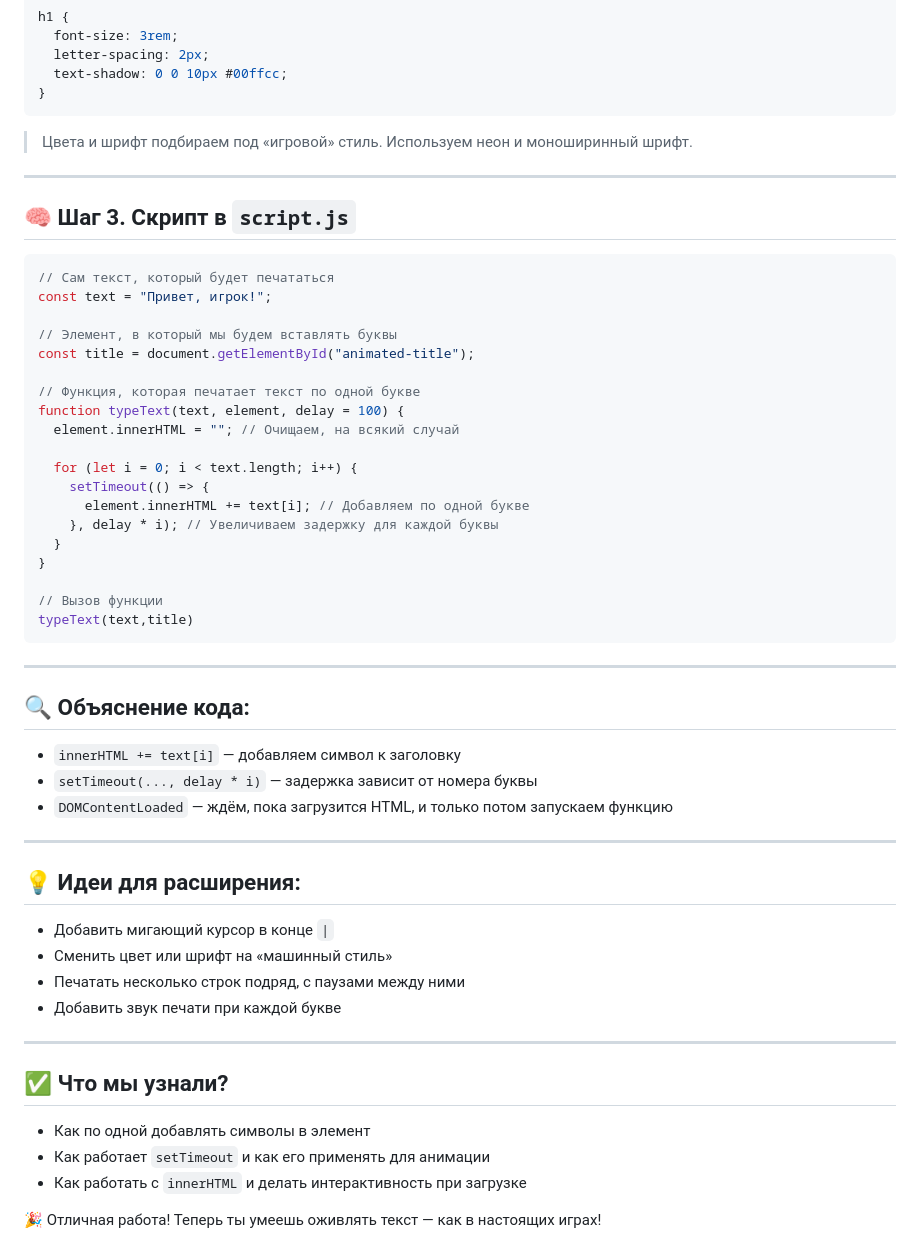
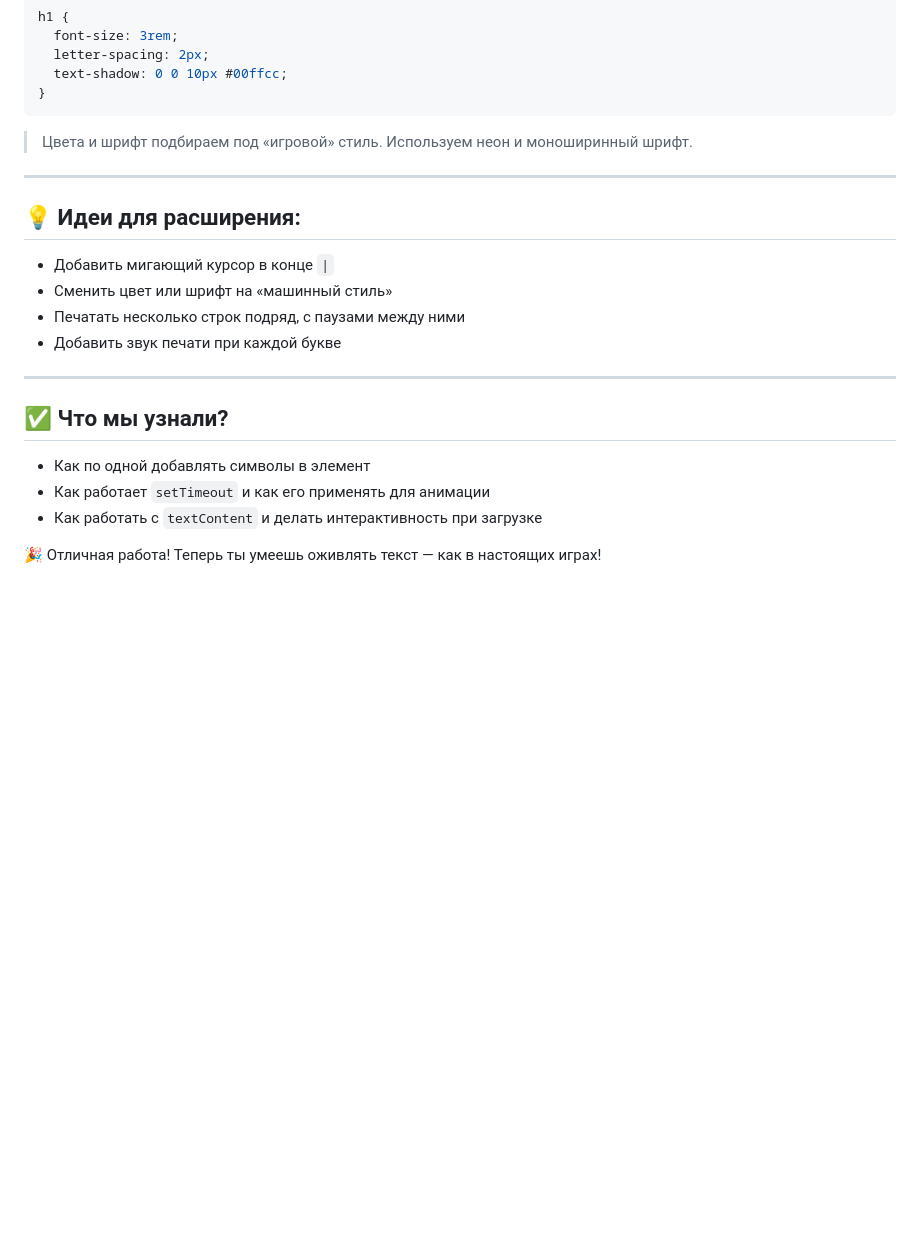
Before and after one commit to MrRezvan/it-compot-frontend-lessons, a Markdown page: text.md, the part around one of its changes. Rendered like a GitHub page; blank space fills up the shorter version.

````diff
--- a/text.md
+++ b/text.md
@@ -57,40 +94,6 @@ h1 {
 
 ---
 
-## 🧠 Шаг 3. Скрипт в `script.js`
-
-```js
-// Сам текст, который будет печататься
-const text = "Привет, игрок!";
-
-// Элемент, в который мы будем вставлять буквы
-const title = document.getElementById("animated-title");
-
-// Функция, которая печатает текст по одной букве
-function typeText(text, element, delay = 100) {
-  element.innerHTML = ""; // Очищаем, на всякий случай
-
-  for (let i = 0; i < text.length; i++) {
-    setTimeout(() => {
-      element.innerHTML += text[i]; // Добавляем по одной букве
-    }, delay * i); // Увеличиваем задержку для каждой буквы
-  }
-}
-
-// Вызов функции
-typeText(text,title)
-```
-
----
-
-## 🔍 Объяснение кода:
-
-* `innerHTML += text[i]` — добавляем символ к заголовку
-* `setTimeout(..., delay * i)` — задержка зависит от номера буквы
-* `DOMContentLoaded` — ждём, пока загрузится HTML, и только потом запускаем функцию
-
----
-
 ## 💡 Идеи для расширения:
 
 * Добавить мигающий курсор в конце `|`
@@ -104,6 +107,6 @@ typeText(text,title)
 
 * Как по одной добавлять символы в элемент
 * Как работает `setTimeout` и как его применять для анимации
-* Как работать с `innerHTML` и делать интерактивность при загрузке
+* Как работать с `textContent` и делать интерактивность при загрузке
 
 🎉 Отличная работа! Теперь ты умеешь оживлять текст — как в настоящих играх!
````
Also changed, not shown: other parts of text.md (+38 -1 lines).
